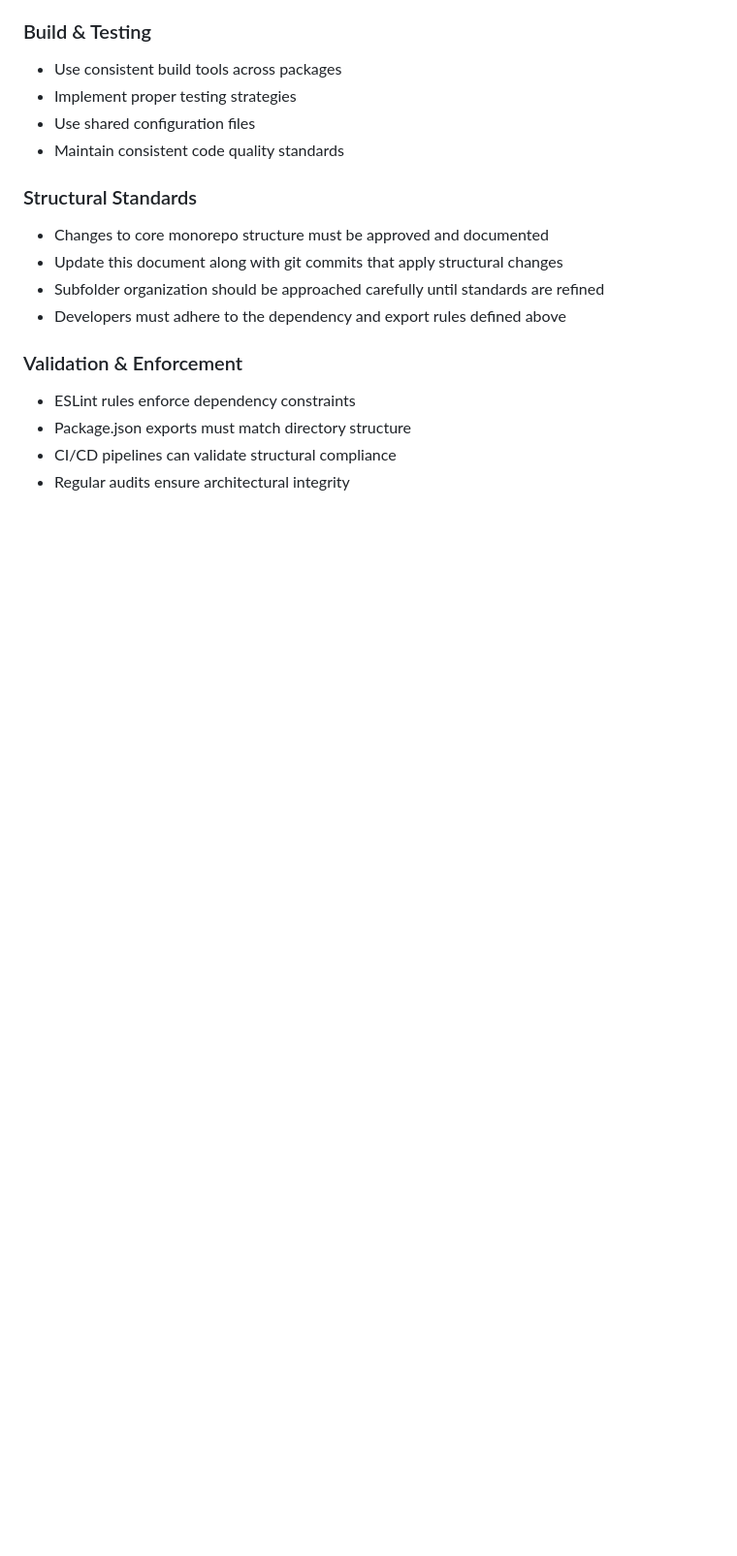
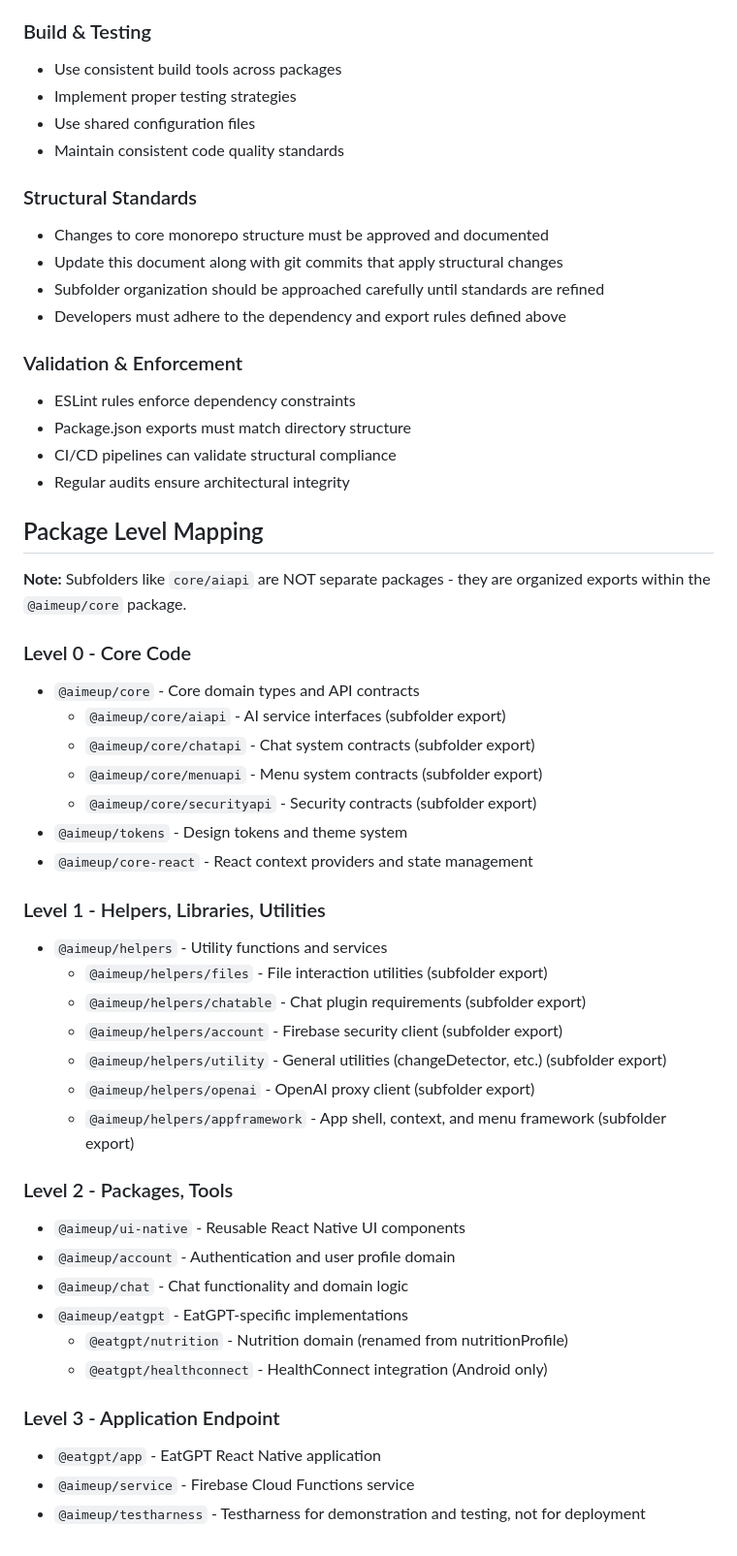
Before and after one commit to dmd1214GH/aimeup.app, a Markdown page: _docs/guides/monorepo.md, the part around the change printed below. Shown: that part at 97% size. Drawn GitHub-style; blank space fills up the shorter version.

```diff
--- a/_docs/guides/monorepo.md
+++ b/_docs/guides/monorepo.md
@@ -151,3 +157,38 @@ ESLint validation to ensure level 0 and level 1 libraries do not import from pac
 - Package.json exports must match directory structure
 - CI/CD pipelines can validate structural compliance
 - Regular audits ensure architectural integrity
+
+## Package Level Mapping
+
+**Note:** Subfolders like `core/aiapi` are NOT separate packages - they are organized exports within the `@aimeup/core` package.
+
+### Level 0 - Core Code
+- `@aimeup/core` - Core domain types and API contracts
+  - `@aimeup/core/aiapi` - AI service interfaces (subfolder export)
+  - `@aimeup/core/chatapi` - Chat system contracts (subfolder export)
+  - `@aimeup/core/menuapi` - Menu system contracts (subfolder export)
+  - `@aimeup/core/securityapi` - Security contracts (subfolder export)
+- `@aimeup/tokens` - Design tokens and theme system
+- `@aimeup/core-react` - React context providers and state management
+
+### Level 1 - Helpers, Libraries, Utilities
+- `@aimeup/helpers` - Utility functions and services
+  - `@aimeup/helpers/files` - File interaction utilities (subfolder export)
+  - `@aimeup/helpers/chatable` - Chat plugin requirements (subfolder export)
+  - `@aimeup/helpers/account` - Firebase security client (subfolder export)
+  - `@aimeup/helpers/utility` - General utilities (changeDetector, etc.) (subfolder export)
+  - `@aimeup/helpers/openai` - OpenAI proxy client (subfolder export)
+  - `@aimeup/helpers/appframework` - App shell, context, and menu framework (subfolder export)
+
+### Level 2 - Packages, Tools
+- `@aimeup/ui-native` - Reusable React Native UI components
+- `@aimeup/account` - Authentication and user profile domain
+- `@aimeup/chat` - Chat functionality and domain logic
+- `@aimeup/eatgpt` - EatGPT-specific implementations
+  - `@eatgpt/nutrition` - Nutrition domain (renamed from nutritionProfile)
+  - `@eatgpt/healthconnect` - HealthConnect integration (Android only)
+
+### Level 3 - Application Endpoint
+- `@eatgpt/app` - EatGPT React Native application
+- `@aimeup/service` - Firebase Cloud Functions service
+- `@aimeup/testharness` - Testharness for demonstration and testing, not for deployment
```
Also changed, not shown: other parts of _docs/guides/monorepo.md (+15 -9 lines), _docs/prompts/DevArchBotPrompt.md (+2 -3 lines), 1 other file.
